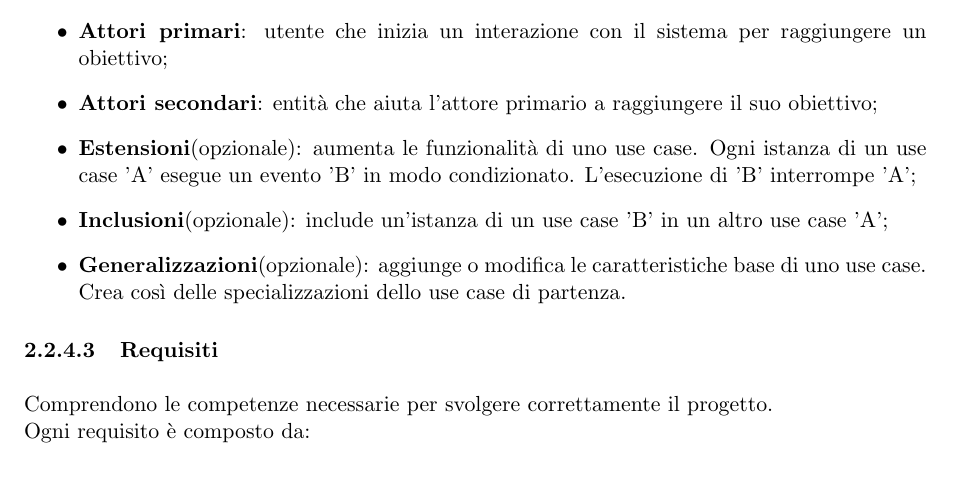
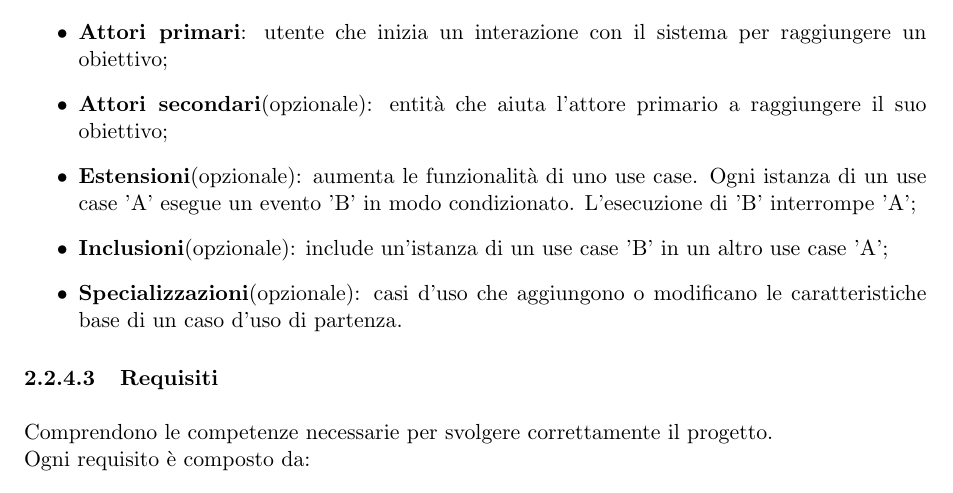
Before and after one commit to Omicron-Team/Documentazione, a LaTeX document (DocumentazioneInterna/NormeDiProgetto/NormeDiProgetto.tex, which reads DocumentazioneInterna/NormeDiProgetto/res/ProcessiPrimari/res/res/casiUso.tex): part of page 13 of 44, cut so that both start at the same text. Compiled offline with pdfLaTeX.

Commit message:
#71 Fix casi d'uso

```diff
--- a/DocumentazioneInterna/NormeDiProgetto/res/ProcessiPrimari/res/res/casiUso.tex
+++ b/DocumentazioneInterna/NormeDiProgetto/res/ProcessiPrimari/res/res/casiUso.tex
@@ -20,8 +20,8 @@ dove:
 \item \textbf{Precondizioni}: condizioni necessarie per il corretto avvio del caso d'uso;
 \item \textbf{Post-condizioni}: condizioni che devono essere vere dopo che il caso d'uso è andato a buon fine;
 \item \textbf{Attori primari}: utente che inizia un interazione con il sistema per raggiungere un obiettivo;
-\item \textbf{Attori secondari}: entità che aiuta l'attore primario a raggiungere il suo obiettivo;
+\item \textbf{Attori secondari}(opzionale): entità che aiuta l'attore primario a raggiungere il suo obiettivo;
 \item \textbf{Estensioni}(opzionale): aumenta le funzionalità di uno use case. Ogni istanza di un use case 'A' esegue un evento 'B' in modo condizionato. L'esecuzione di 'B' interrompe 'A';
 \item \textbf{Inclusioni}(opzionale): include un'istanza di un use case 'B' in un altro use case 'A';
-\item \textbf{Generalizzazioni}(opzionale): aggiunge o modifica le caratteristiche base di uno use case. Crea così delle specializzazioni dello use case di partenza.
+\item \textbf{Specializzazioni}(opzionale): casi d'uso che aggiungono o modificano le caratteristiche base di un caso d'uso di partenza.
 \end{itemize}
```
